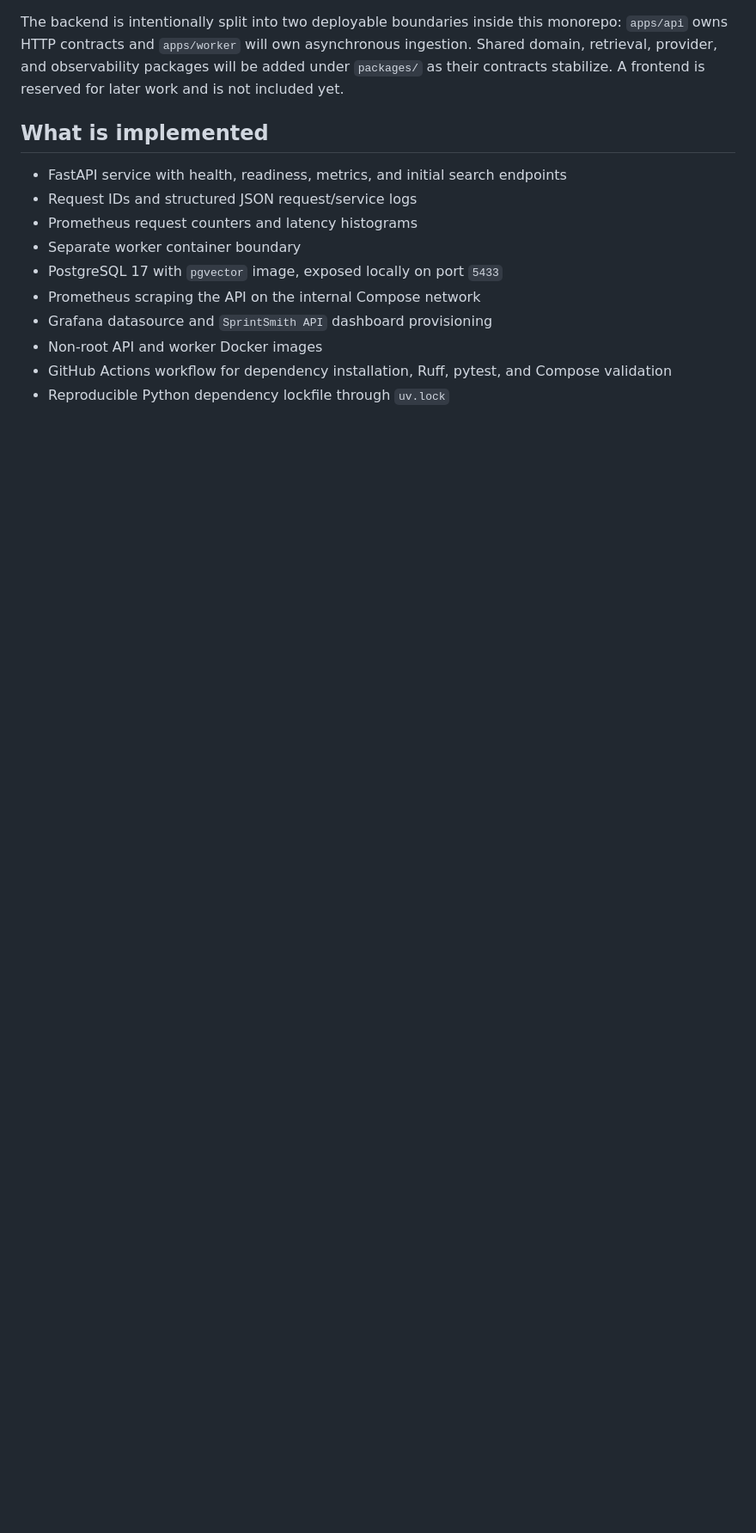
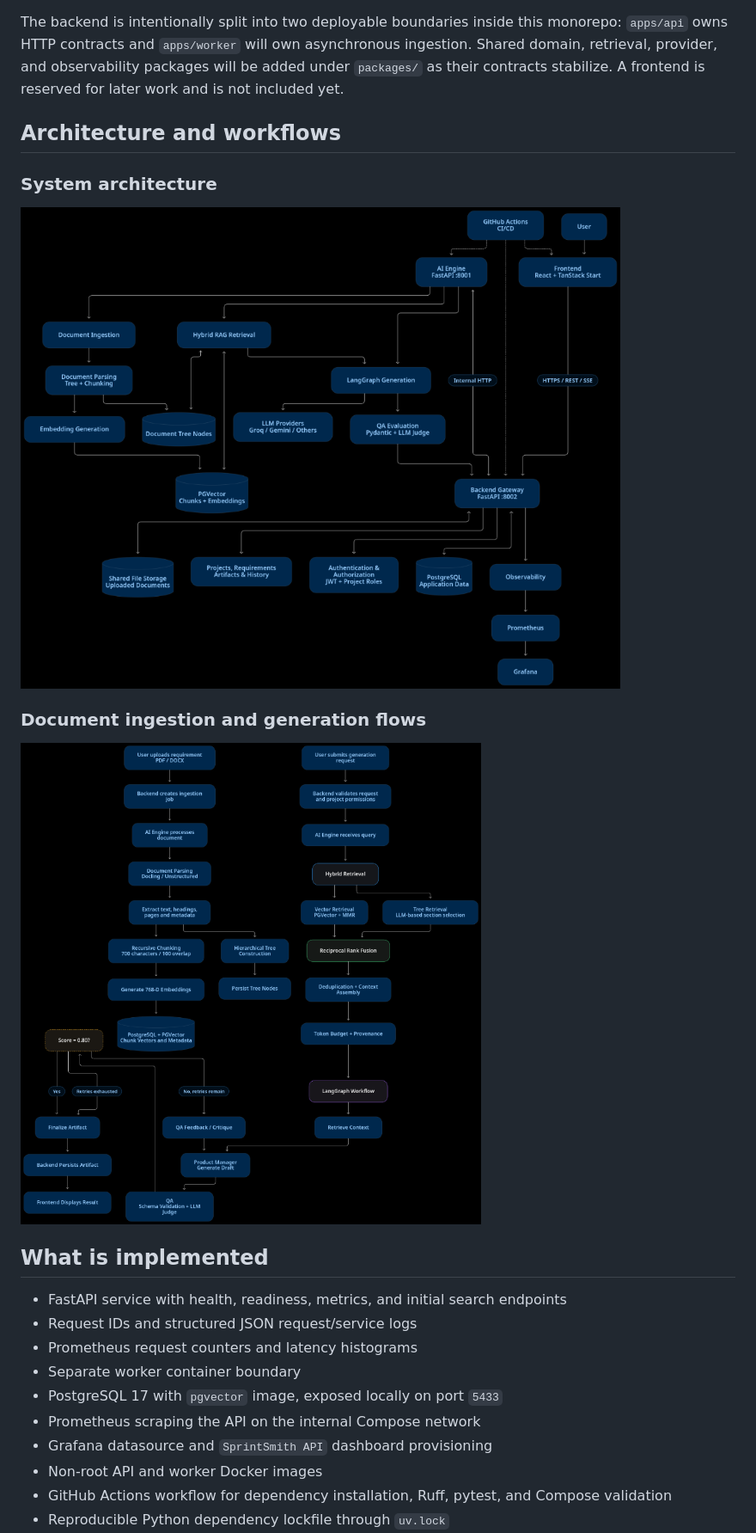
Before and after one commit to CodeCraftsmanRaj/SprintSmith, a Markdown page: README.md, the part around the change. Shown at 86% size. Rendered like a GitHub page; pictures changed too: docs/images/architecture-overview.png (added), docs/images/ingestion-and-generation-flow.png (added); blank space fills up the shorter version.

Commit message:
docs: add architecture diagrams to README
Co-authored-by: Copilot <223556219+Copilot@users.noreply.github.com>

```diff
--- a/README.md
+++ b/README.md
@@ -71,6 +71,16 @@ monorepo: `apps/api` owns HTTP contracts and `apps/worker` will own asynchronous
 ingestion. Shared domain, retrieval, provider, and observability packages will
 be added under `packages/` as their contracts stabilize. A frontend is reserved
 for later work and is not included yet.
+
+## Architecture and workflows
+
+### System architecture
+
+![SprintSmith system architecture](docs/images/architecture-overview.png)
+
+### Document ingestion and generation flows
+
+![Document ingestion and generation workflows](docs/images/ingestion-and-generation-flow.png)
 
 ## What is implemented
 
```
